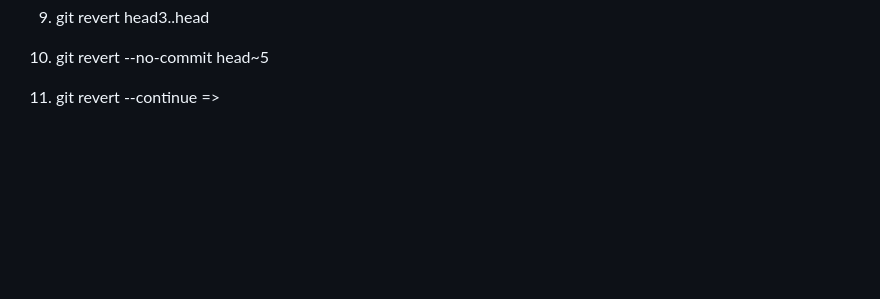
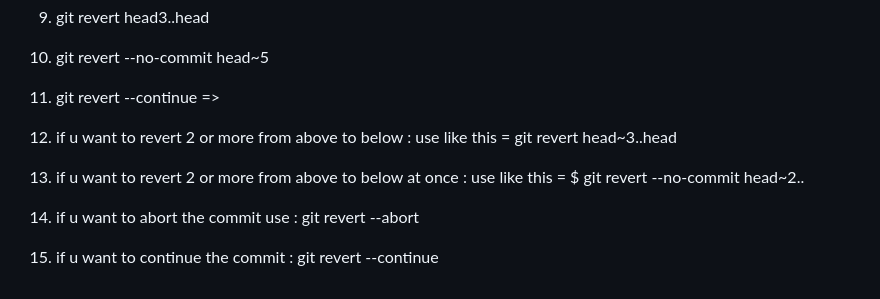
Before and after one commit to vin8921/practicing-git, a Markdown page: git-basics.md, the part around the change. GitHub-like rendering; blank space fills up the shorter version.

Commit message:
comments added

```diff
--- a/git-basics.md
+++ b/git-basics.md
@@ -98,3 +98,12 @@ there are 3 methods to reset a commit u made :
 10. git revert --no-commit head~5
 
 11. git revert --continue =>
+
+
+12. if u want to revert 2 or more from above to below : use like this  = git revert head~3..head
+
+13. if u want to revert 2 or more from above to below at once : use like this  = $ git revert --no-commit head~2..
+
+14.  if u want to abort the commit use : git revert --abort
+
+15. if u want to continue the commit : git revert --continue
```
